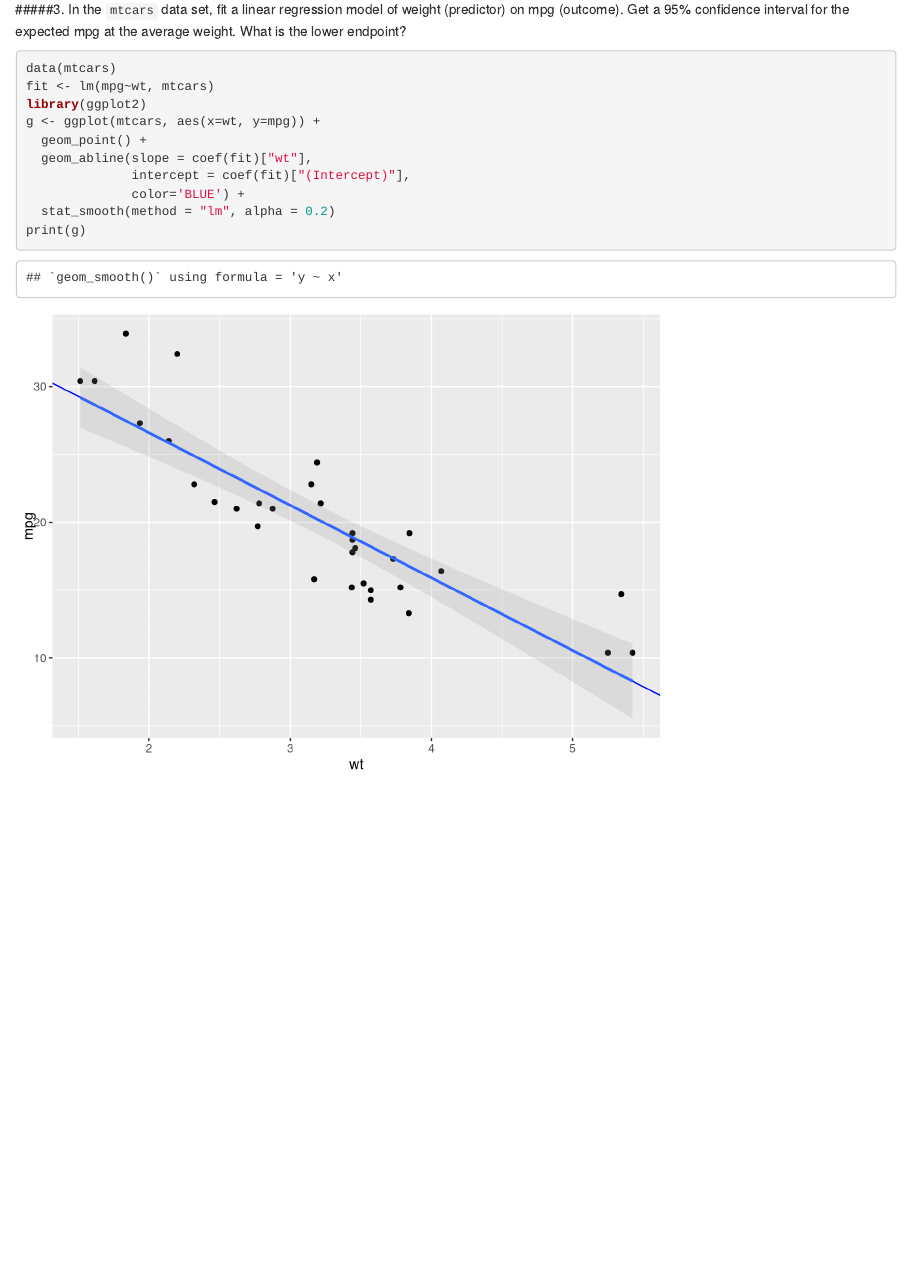
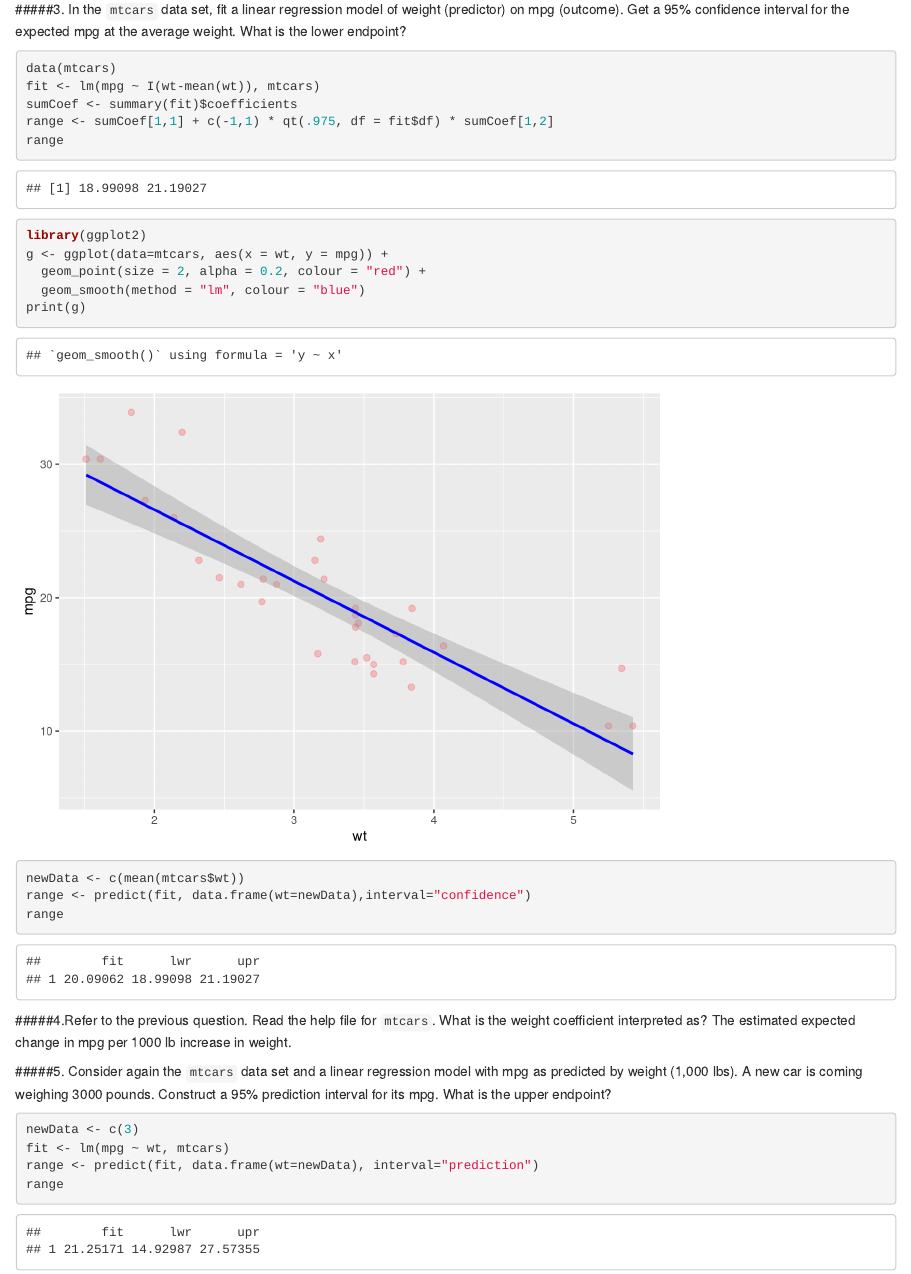
Before and after one commit to HashDevRunner/regmods, an R Markdown document (quiz2.Rmd): the page in a window 1100 px wide, from 920 px down. Rendered offline with R 4.5, knitr and Pandoc, with nearby package versions.

Commit message:
Commit quiz 2 partially

````diff
--- a/quiz2.Rmd
+++ b/quiz2.Rmd
@@ -29,13 +29,29 @@ summary(fit)$sigma
 
 ```{r}
 data(mtcars)
-fit <- lm(mpg~wt, mtcars)
+fit <- lm(mpg ~ I(wt-mean(wt)), mtcars)
+sumCoef <- summary(fit)$coefficients
+range <- sumCoef[1,1] + c(-1,1) * qt(.975, df = fit$df) * sumCoef[1,2]
+range
+
 library(ggplot2)
-g <- ggplot(mtcars, aes(x=wt, y=mpg)) +
-  geom_point() +
-  geom_abline(slope = coef(fit)["wt"],
-              intercept = coef(fit)["(Intercept)"],
-              color='BLUE') +
-  stat_smooth(method = "lm", alpha = 0.2)
+g <- ggplot(data=mtcars, aes(x = wt, y = mpg)) +
+  geom_point(size = 2, alpha = 0.2, colour = "red") +
+  geom_smooth(method = "lm", colour = "blue")
 print(g)
+
+newData <- c(mean(mtcars$wt))
+range <- predict(fit, data.frame(wt=newData),interval="confidence")
+range
 ```
+
+#####4.Refer to the previous question. Read the help file for `mtcars`. What is the weight coefficient interpreted as?
+The estimated expected change in mpg per 1000 lb increase in weight.
+
+#####5. Consider again the `mtcars` data set and a linear regression model with mpg as predicted by weight (1,000 lbs). A new car is coming weighing 3000 pounds. Construct a 95% prediction interval for its mpg. What is the upper endpoint?
+```{r}
+newData <- c(3)
+fit <- lm(mpg ~ wt, mtcars)
+range <- predict(fit, data.frame(wt=newData), interval="prediction")
+range
+```
````
